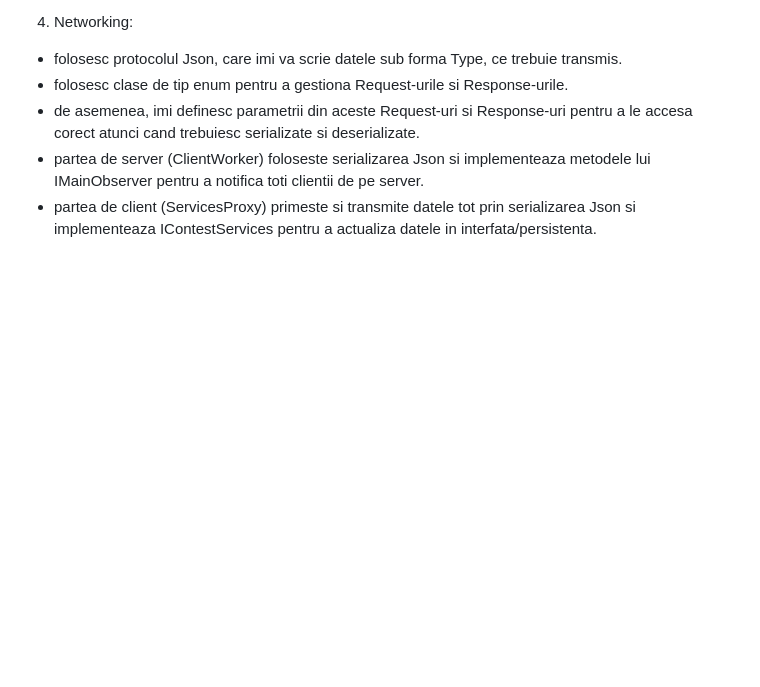
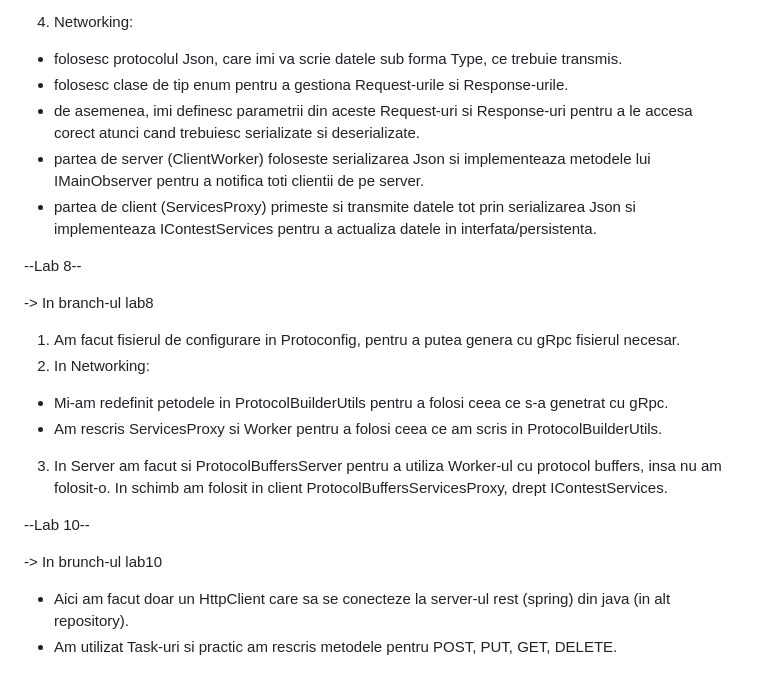
Before and after one commit to DianaGliga11/Swimming-contest, a Markdown page: README.md, the part around the change. Drawn GitHub-style; blank space fills up the shorter version.

```diff
--- a/README.md
+++ b/README.md
@@ -59,3 +59,20 @@ Am creat partea de Client, Server si Networking a aplicatiei.
 - de asemenea, imi definesc parametrii din aceste Request-uri si Response-uri pentru a le accesa corect atunci cand trebuiesc serializate si deserializate.
 - partea de server (ClientWorker) foloseste serializarea Json si implementeaza metodele lui IMainObserver pentru a notifica toti clientii de pe server.
 - partea de client (ServicesProxy) primeste si transmite datele tot prin serializarea Json si implementeaza IContestServices pentru a actualiza datele in interfata/persistenta.
+
+
+--Lab 8--
+
+-> In branch-ul lab8
+1. Am facut fisierul de configurare in Protoconfig, pentru a putea genera cu gRpc fisierul necesar.
+2. In Networking:
+- Mi-am redefinit petodele in ProtocolBuilderUtils pentru a folosi ceea ce s-a genetrat cu gRpc.
+- Am rescris ServicesProxy si Worker pentru a folosi ceea ce am scris in ProtocolBuilderUtils.
+3. In Server am facut si ProtocolBuffersServer pentru a utiliza Worker-ul cu protocol buffers, insa nu am folosit-o. In schimb am folosit in client ProtocolBuffersServicesProxy, drept IContestServices.
+
+
+--Lab 10--
+
+-> In brunch-ul lab10
+- Aici am facut doar un HttpClient care sa se conecteze la server-ul rest (spring) din java (in alt repository).
+- Am utilizat Task-uri si practic am rescris metodele pentru POST, PUT, GET, DELETE.
```
